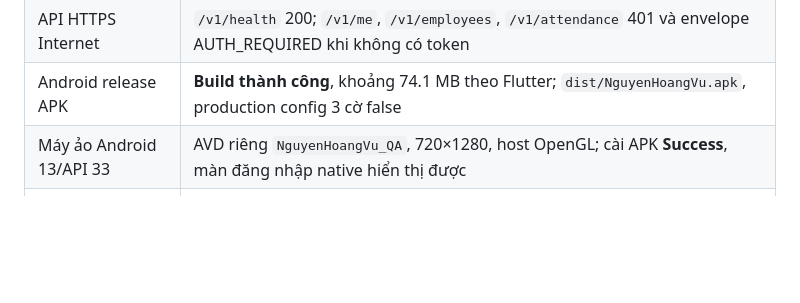
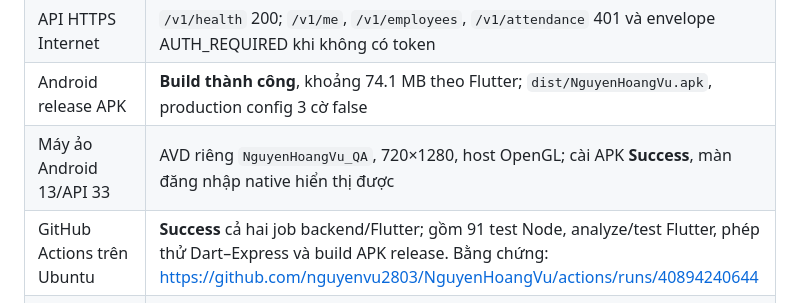
Before and after one commit to nguyenvu2803/NguyenHoangVu, a Markdown page: docs/VERIFICATION.md, the part around the change. GitHub-like rendering; blank space fills up the shorter version.

Commit message:
Record successful Ubuntu backend and Android CI [skip ci]

```diff
--- a/docs/VERIFICATION.md
+++ b/docs/VERIFICATION.md
@@ -14,6 +14,7 @@ Bản Flutter 1.1.0+2, Android package `vn.nguyenhoangvu.nguyen_hoang_vu`, nhãn
 | API HTTPS Internet | `/v1/health` 200; `/v1/me`, `/v1/employees`, `/v1/attendance` 401 và envelope AUTH_REQUIRED khi không có token |
 | Android release APK | **Build thành công**, khoảng 74.1 MB theo Flutter; `dist/NguyenHoangVu.apk`, production config 3 cờ false |
 | Máy ảo Android 13/API 33 | AVD riêng `NguyenHoangVu_QA`, 720×1280, host OpenGL; cài APK **Success**, màn đăng nhập native hiển thị được |
+| GitHub Actions trên Ubuntu | **Success** cả hai job backend/Flutter; gồm 91 test Node, analyze/test Flutter, phép thử Dart–Express và build APK release. Bằng chứng: https://github.com/nguyenvu2803/NguyenHoangVu/actions/runs/40894240644 |
 | GitHub source public | Đã push `61b5775` lên `nguyenvu2803/NguyenHoangVu`; link thư mục `mobile` và `backend_shared` đều HTTP 200 khi mở không đăng nhập |
 | Đăng ký từ APK public | **Đạt đăng ký + OTP email thật**: chủ email xác nhận đã nhập OTP thành công; APK hiển thị “Đã xác thực email.” và trạng thái chờ admin duyệt. Không ghi nhận đã active |
 | APK gọi API public | Gửi một lần username không tồn tại/mật khẩu kiểm thử; app nhận thông báo **Thông tin đăng nhập không hợp lệ.** từ API, không tự vào dashboard |
```
